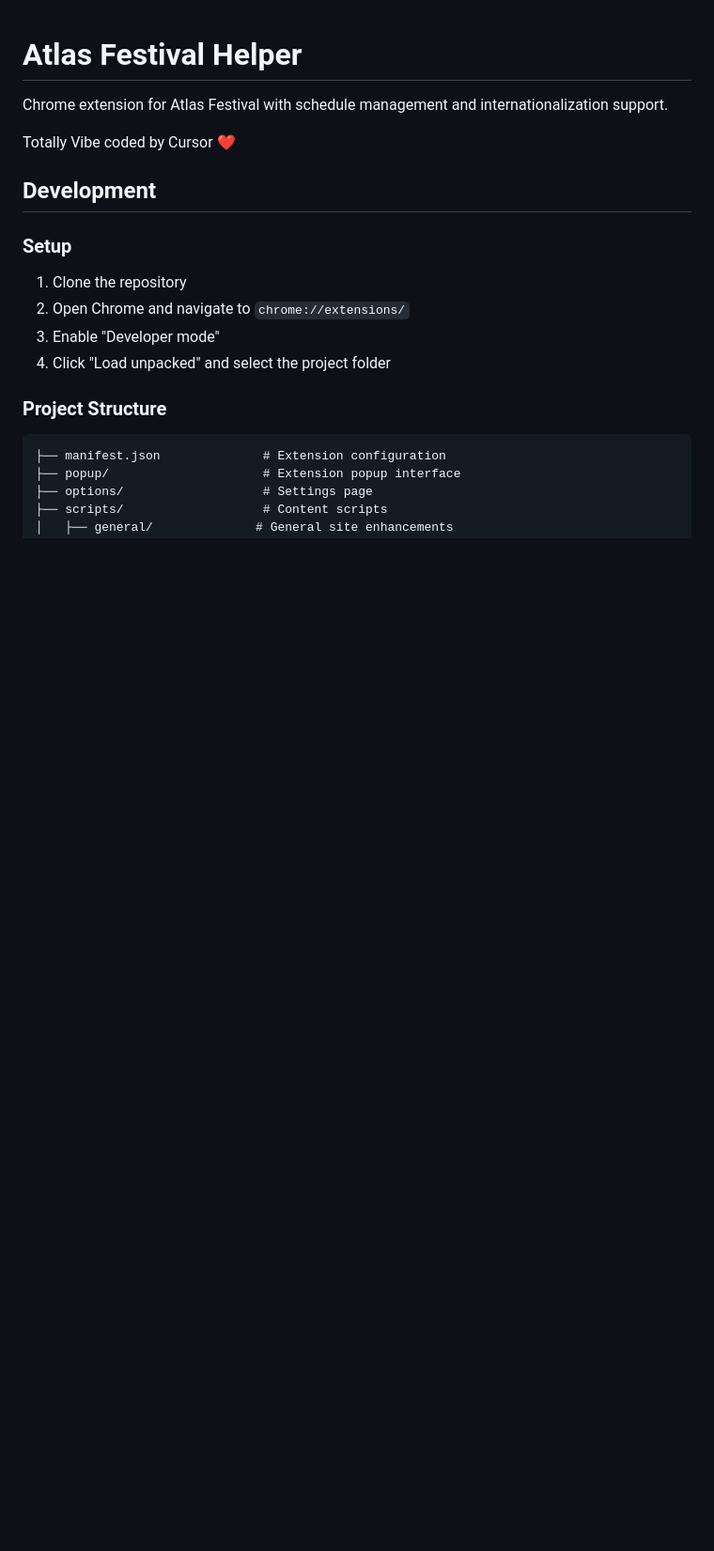
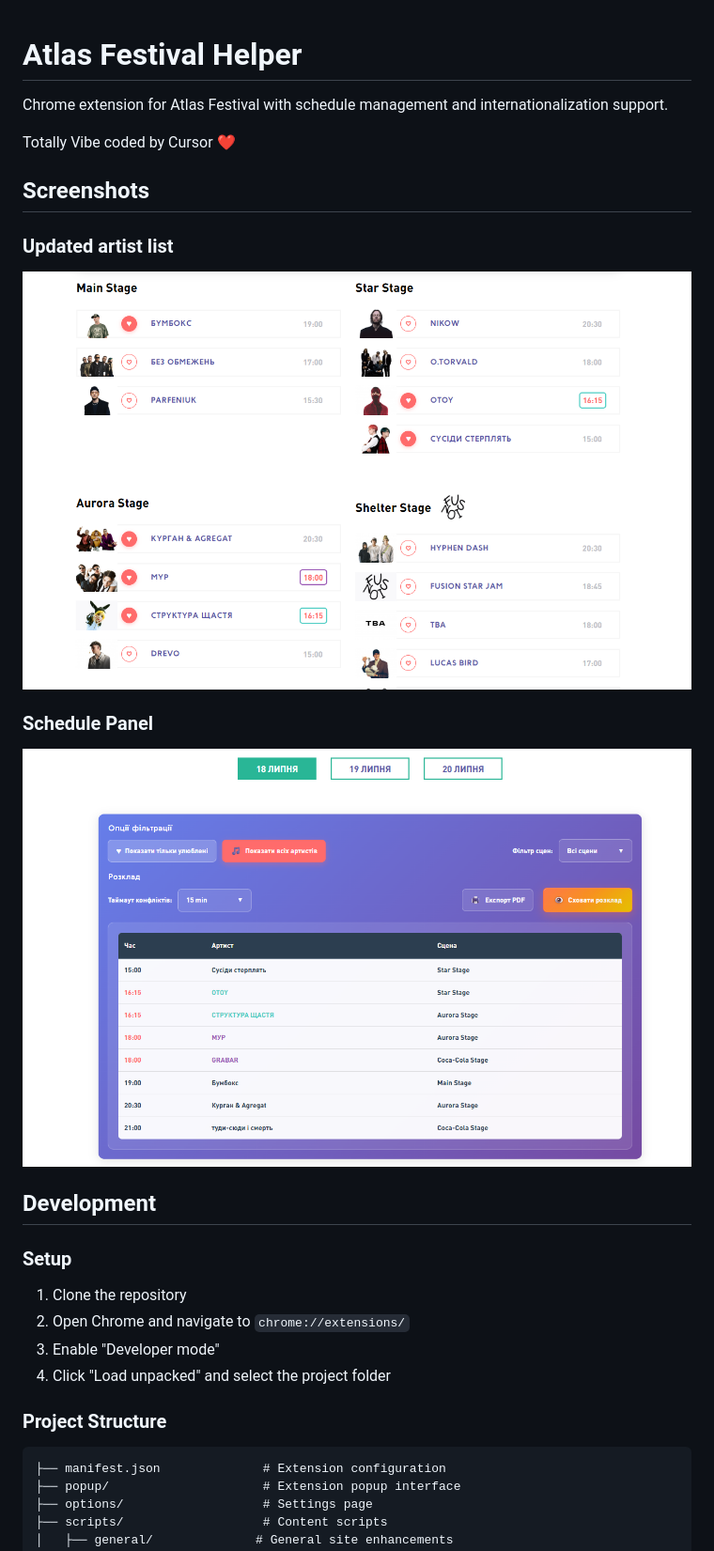
Before and after one commit to HewstonFox/atlas-festival-helper, a Markdown page: README.md, the part around the change. Shown: that part at 94% size. Rendered like a GitHub page; pictures changed too: screenshots/schedule-extention.png (added), screenshots/schedule-panel.png (added); blank space fills up the shorter version.

```diff
--- a/README.md
+++ b/README.md
@@ -3,6 +3,14 @@
 Chrome extension for Atlas Festival with schedule management and internationalization support.
 
 Totally Vibe coded by Cursor ❤️
+
+## Screenshots
+
+### Updated artist list
+![Extension Popup](screenshots/schedule-extention.png)
+
+### Schedule Panel
+![Schedule Panel](screenshots/schedule-panel.png)
 
 ## Development
 
```
Also changed, not shown: favicon128.png (added), 2 other files.
